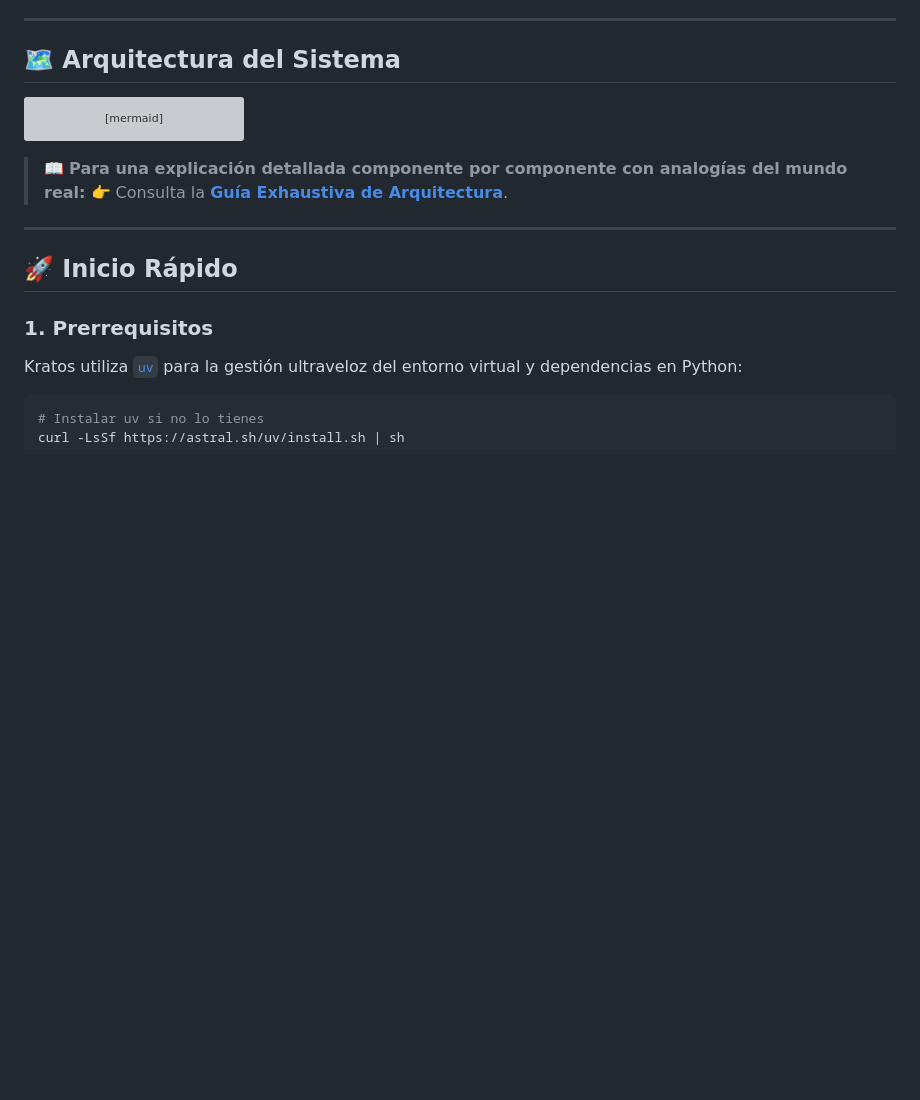
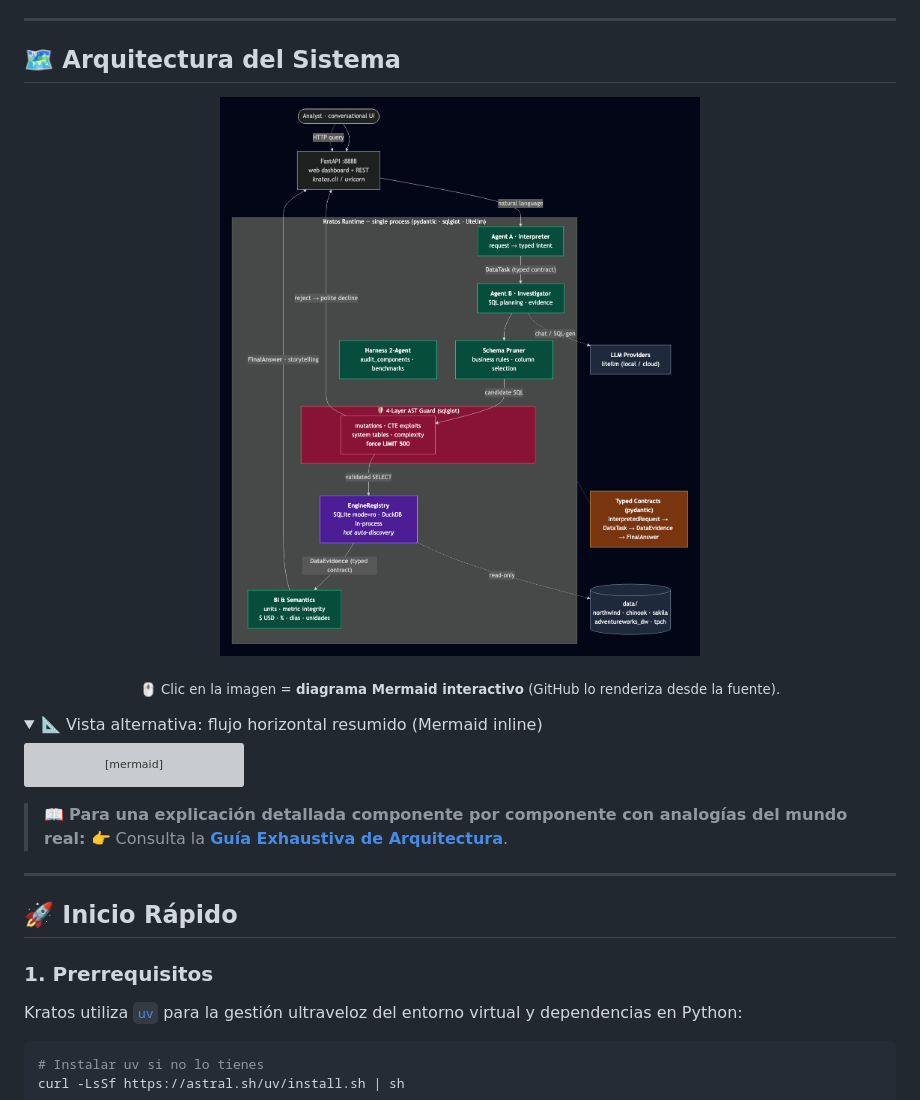
Before and after one commit to aroylee/kratos, a Markdown page: README.md, the part around one of its changes. Rendered like a GitHub page; pictures changed too: docs/architecture.png (added); folded sections open; blank space fills up the shorter version; grey boxes are pictures that could not be loaded.

Commit message:
docs: diagrama de arquitectura (mermaid + png, PNG enlaza a fuente renderizada)

````diff
--- a/README.md
+++ b/README.md
@@ -23,6 +23,15 @@
 ---
 
 ## 🗺️ Arquitectura del Sistema
+
+<p align="center">
+  <a href="docs/architecture.mmd"><img src="docs/architecture.png" alt="Kratos — Arquitectura multi-agente" width="640"/></a>
+</p>
+
+<p align="center"><sub>🖱️ Clic en la imagen = <b>diagrama Mermaid interactivo</b> (GitHub lo renderiza desde la fuente).</sub></p>
+
+<details>
+<summary>📐 Vista alternativa: flujo horizontal resumido (Mermaid inline)</summary>
 
 ```mermaid
 flowchart LR
````
Also changed, not shown: other parts of README.md (+2 -0 lines), 2 other files.
